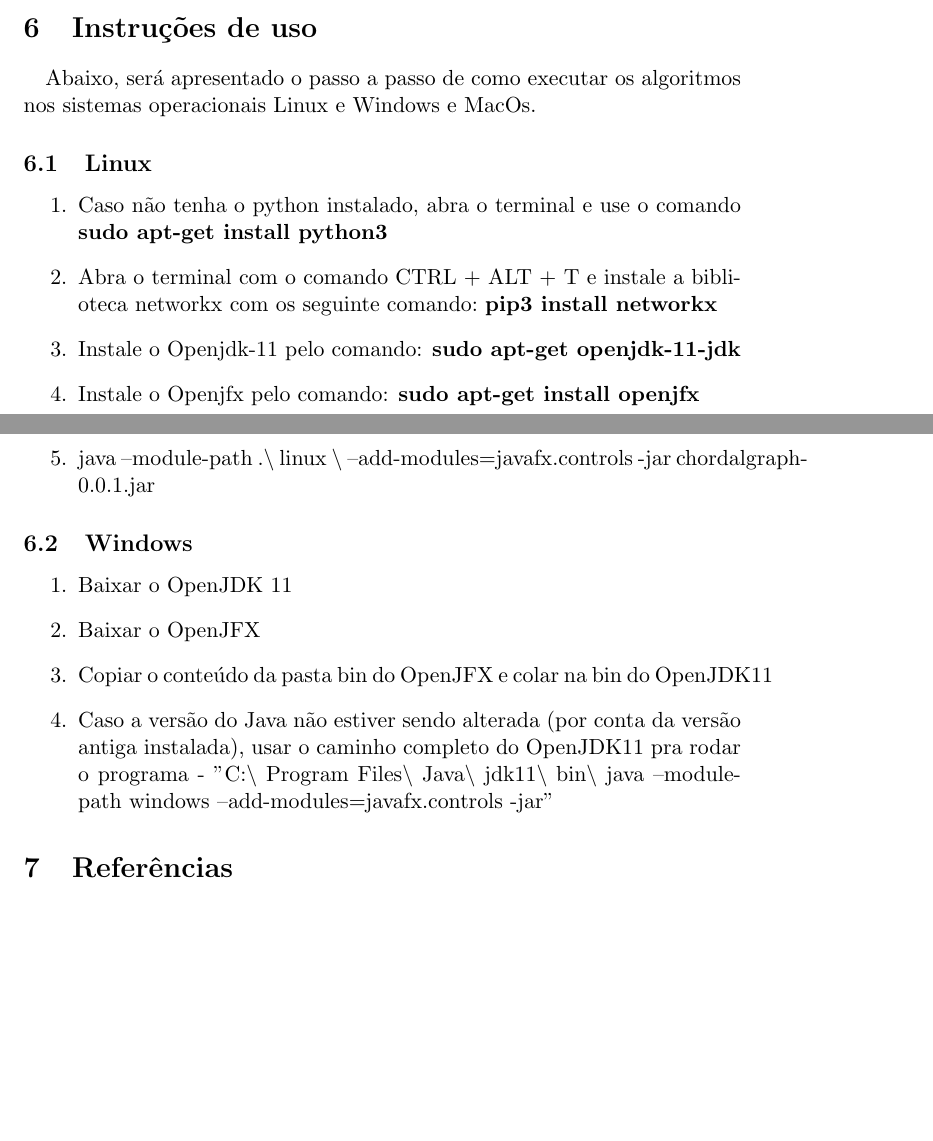
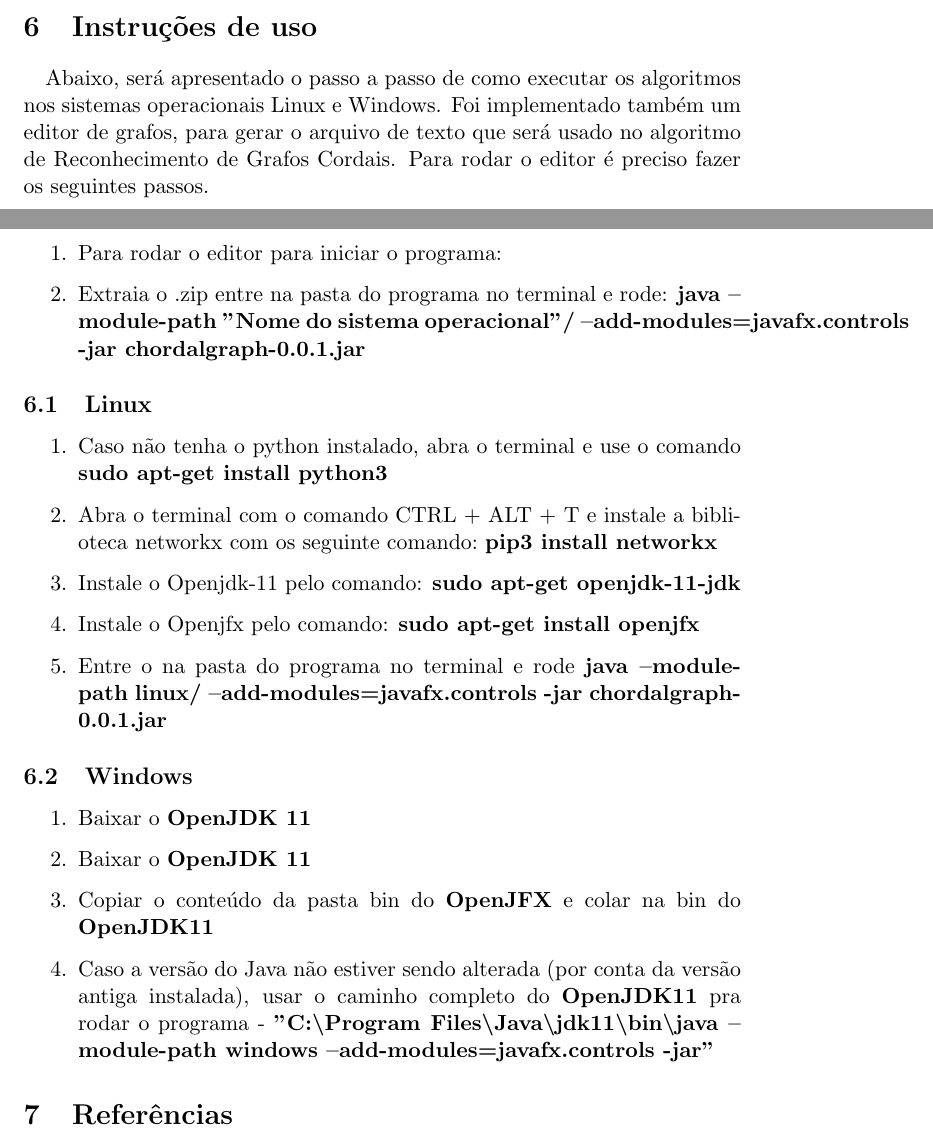
Before and after one commit to JayPOS/Chordal-Graph-Recognition, a LaTeX paper (Relatorio.tex): two parts of pages 10 and 11 of 11, joined at a grey line, cut so that both start at the same text, the shorter picture padded with empty space. The pictures show the PDF file Relatorio.pdf that the author committed with the source.

Commit message:
commit final

```diff
--- a/Relatorio.tex
+++ b/Relatorio.tex
@@ -428,7 +434,15 @@
 
 
 		\section{Instruções de uso}
-			\paragraph{}Abaixo, será apresentado o passo a passo de como executar os algoritmos nos sistemas operacionais Linux e Windows e MacOs.
+			\paragraph{}Abaixo, será apresentado o passo a passo de como executar os algoritmos nos sistemas operacionais Linux e Windows. Foi implementado também um editor de grafos, para gerar o arquivo de texto que será usado no algoritmo de Reconhecimento de Grafos Cordais. Para rodar o editor é preciso fazer os seguintes passos.
+
+			\begin{enumerate}
+				\item Para rodar o editor para iniciar o programa:
+				\item Extraia o .zip entre na pasta do programa no terminal e rode:
+				\textbf{java --module-path "Nome do sistema operacional"/ --add-modules=javafx.controls -jar chordalgraph-0.0.1.jar}
+			\end{enumerate}
+
+
 			\subsection{Linux}
 				\begin{enumerate}
 
@@ -439,19 +453,16 @@
 					\textbf{sudo apt-get openjdk-11-jdk}
 					\item Instale o Openjfx pelo comando:
 					\textbf{sudo apt-get install openjfx}
-					\item java --module-path .$\backslash$ linux $\backslash$ --add-modules=javafx.controls -jar chordalgraph-0.0.1.jar
-
-
-
+					\item Entre o na pasta do programa no terminal e rode \textbf{java --module-path linux/ --add-modules=javafx.controls -jar chordalgraph-0.0.1.jar}
 
 				\end{enumerate}
 			\subsection{Windows}
 			\begin{enumerate}
-				\item Baixar o OpenJDK 11
-				\item Baixar o OpenJFX
-				\item Copiar o conteúdo da pasta bin do OpenJFX e colar na bin do OpenJDK11
-				\item Caso a versão do Java não estiver sendo alterada (por conta da versão antiga instalada), usar o caminho completo do OpenJDK11 pra rodar o programa
-				- "C:$\backslash$ Program Files$\backslash$ Java$\backslash$ jdk11$\backslash$ bin$\backslash$ java --module-path windows --add-modules=javafx.controls -jar"
+				\item Baixar o \textbf{OpenJDK 11}
+				\item Baixar o \textbf{OpenJDK 11}
+				\item Copiar o conteúdo da pasta bin do \textbf{OpenJFX} e colar na bin do \textbf{OpenJDK11}
+				\item Caso a versão do Java não estiver sendo alterada (por conta da versão antiga instalada), usar o caminho completo do \textbf{OpenJDK11} pra rodar o programa
+				- \textbf{"C:\textbackslash Program Files\textbackslash Java\textbackslash jdk11\textbackslash bin\textbackslash java --module-path windows --add-modules=javafx.controls -jar"}
 			\end{enumerate}
 		\section{Referências}
 			\begin{itemize}
```
Also changed, not shown: Relatorio.pdf, Relatorio.tex (6 more changed lines).
